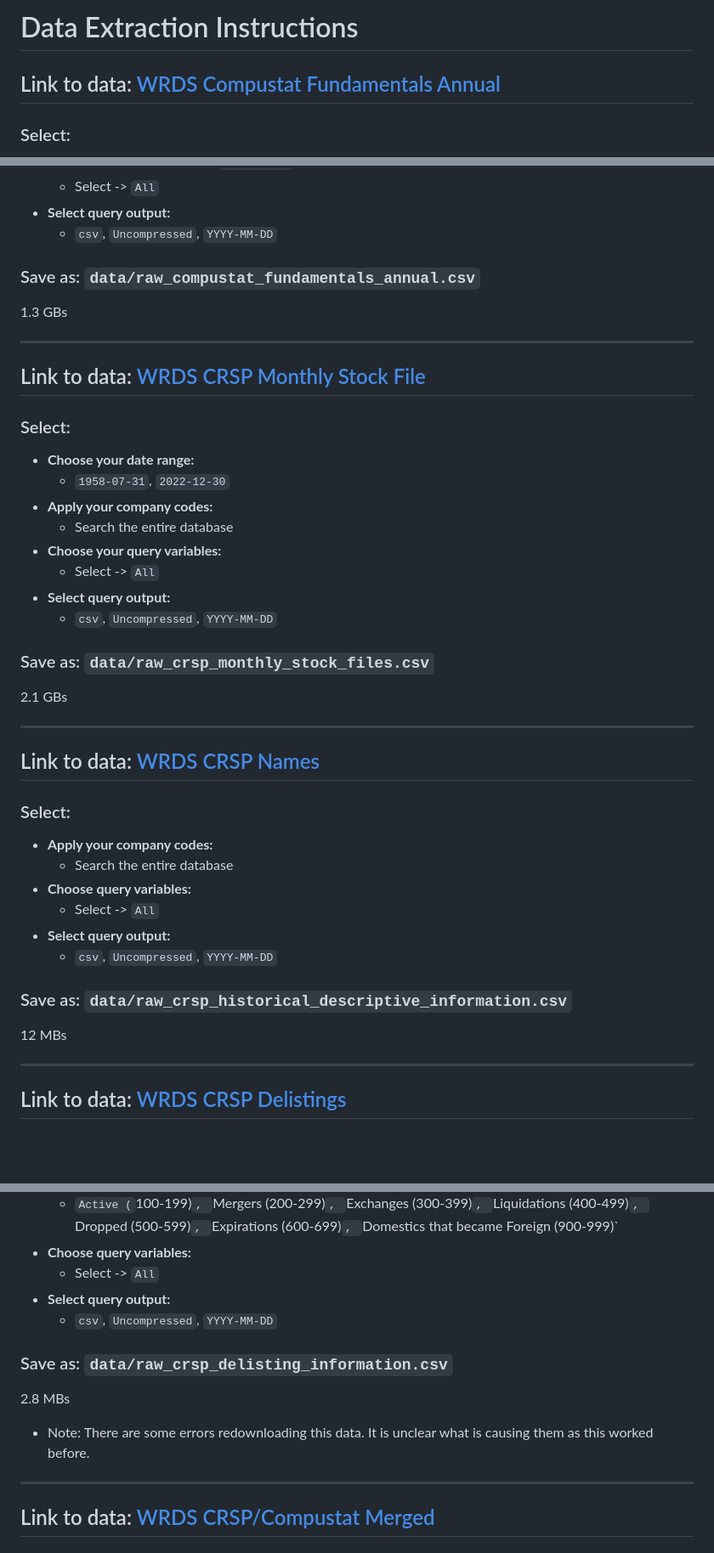
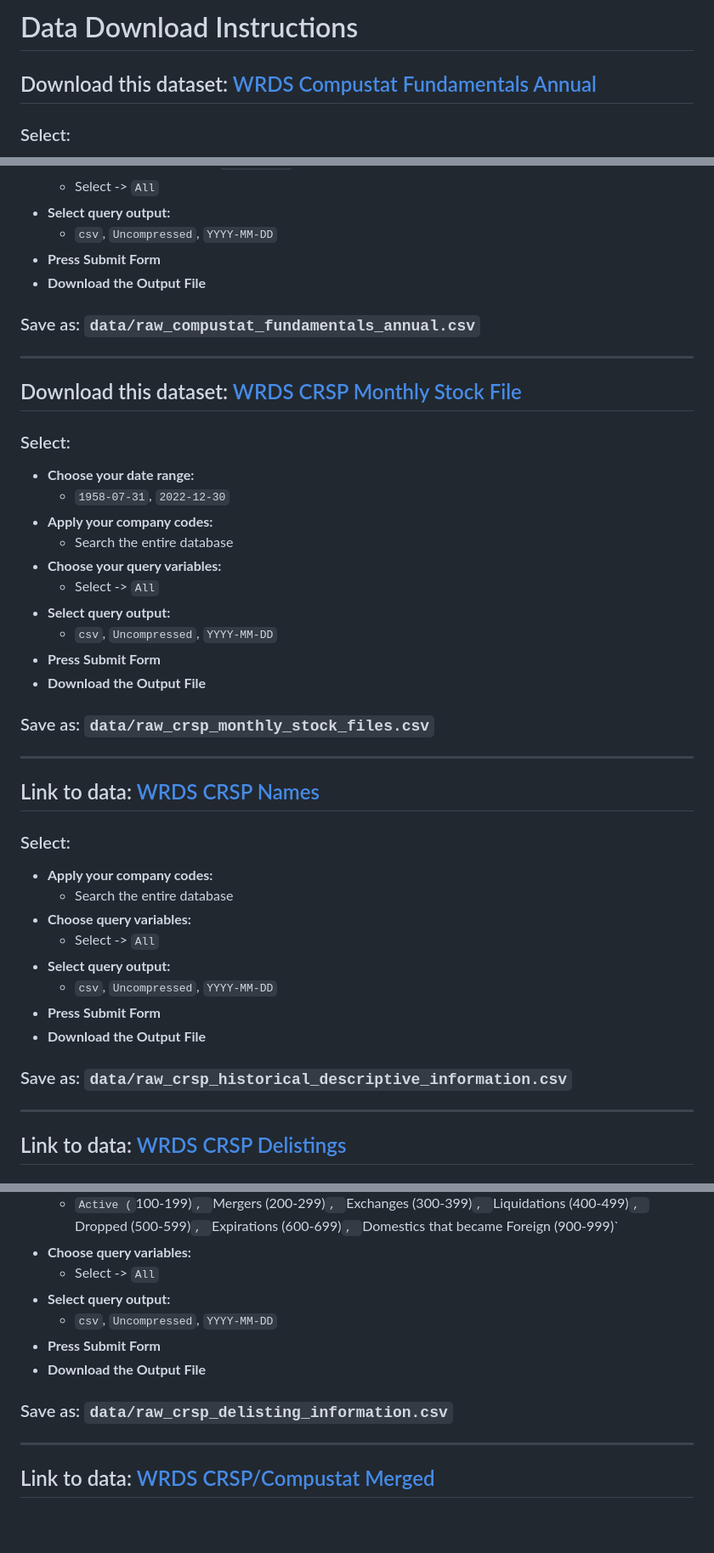
Before and after one commit to aidanvyas/asset_pricing_code, a Markdown page: data_download_instructions.md, 3 parts joined by grey strips. Shown: that part at 85% size. GitHub-like rendering; blank space fills up the shorter version.

Commit message:
improved instructions

```diff
--- a/data_download_instructions.md
+++ b/data_download_instructions.md
@@ -1,6 +1,6 @@
-# Data Extraction Instructions
+# Data Download Instructions
 
-## Link to data: [WRDS Compustat Fundamentals Annual](https://wrds-www.wharton.upenn.edu/pages/get-data/compustat-capital-iq-standard-poors/compustat/north-america-daily/fundamentals-annual)
+## Download this dataset: [WRDS Compustat Fundamentals Annual](https://wrds-www.wharton.upenn.edu/pages/get-data/compustat-capital-iq-standard-poors/compustat/north-america-daily/fundamentals-annual)
 
 ### Select:
 - **Choose your date range:**
@@ -19,13 +19,14 @@
   - Select -> `All`
 - **Select query output:**
   - `csv`, `Uncompressed`, `YYYY-MM-DD`
+- **Press Submit Form**
+- **Download the Output File**
 
 ### Save as: `data/raw_compustat_fundamentals_annual.csv`
-1.3 GBs
 
 ---
 
-## Link to data: [WRDS CRSP Monthly Stock File](https://wrds-www.wharton.upenn.edu/pages/get-data/center-research-security-prices-crsp/annual-update/stock-version-2/monthly-stock-file)
+## Download this dataset: [WRDS CRSP Monthly Stock File](https://wrds-www.wharton.upenn.edu/pages/get-data/center-research-security-prices-crsp/annual-update/stock-version-2/monthly-stock-file)
 
 ### Select:
 - **Choose your date range:**
@@ -36,9 +37,10 @@
   - Select -> `All`
 - **Select query output:**
   - `csv`, `Uncompressed`, `YYYY-MM-DD`
+- **Press Submit Form**
+- **Download the Output File**
 
 ### Save as: `data/raw_crsp_monthly_stock_files.csv`
-2.1 GBs
 
 ---
 
@@ -51,9 +53,10 @@
   - Select -> `All`
 - **Select query output:**
   - `csv`, `Uncompressed`, `YYYY-MM-DD`
+- **Press Submit Form**
+- **Download the Output File**
 
 ### Save as: `data/raw_crsp_historical_descriptive_information.csv`
-12 MBs
 
 ---
 
@@ -70,10 +73,10 @@
   - Select -> `All`
 - **Select query output:**
   - `csv`, `Uncompressed`, `YYYY-MM-DD`
+- **Press Submit Form**
+- **Download the Output File**
 
 ### Save as: `data/raw_crsp_delisting_information.csv`
-2.8 MBs
-- Note: There are some errors redownloading this data. It is unclear what is causing them as this worked before.
 
 ---
 
```
Also changed, not shown: other parts of data_download_instructions.md (+2 -1 lines).
